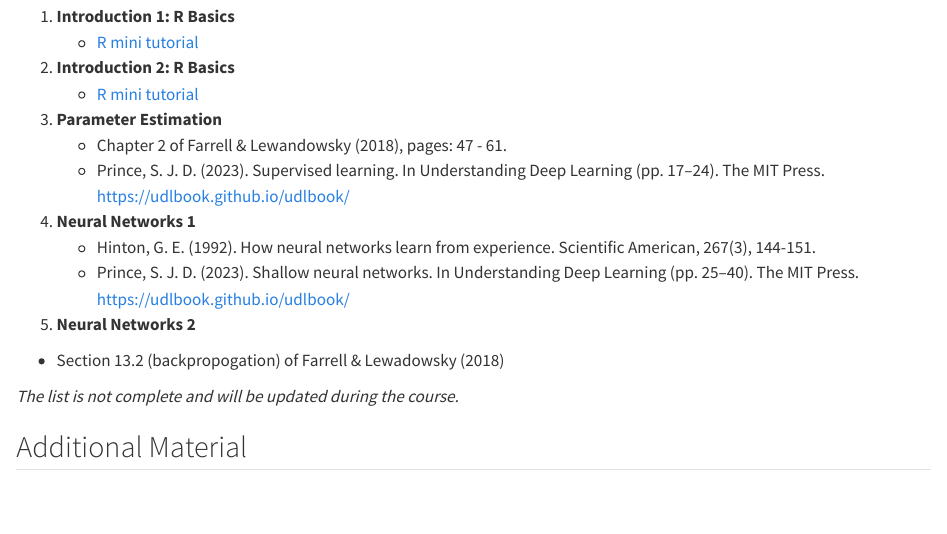
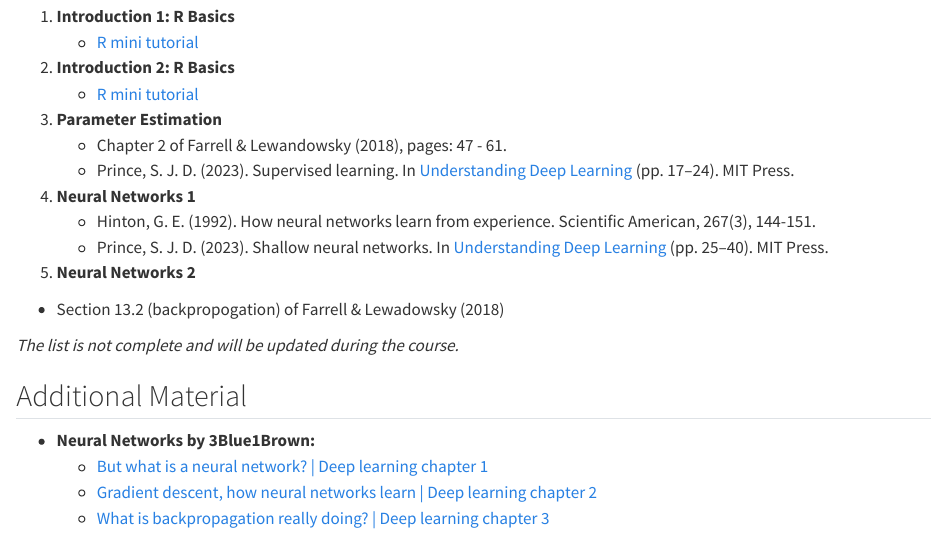
Before and after one commit to lindemann09/block-41p-ds-2026, a Quarto document (manual/materials.qmd): the page in a window 1100 px wide, from 310 px down. Rendered offline with R 4.5, knitr and Pandoc in place of Quarto, with nearby package versions.

Commit message:
fixed links for Prince (2023)

```diff
--- a/manual/materials.qmd
+++ b/manual/materials.qmd
@@ -10,22 +9,24 @@ Please note that some of the references are only accessible from the university
 ## Suggested Readings
 
-1. **Introduction 1: R Basics**
-    * [R mini tutorial](r_basics/index.html)
+1.  **Introduction 1: R Basics**
+    - [R mini tutorial](r_basics/index.html)
+2.  **Introduction 2: R Basics**
+    - [R mini tutorial](r_basics/index.html)
+3.  **Parameter Estimation**
+    - Chapter 2 of Farrell & Lewandowsky (2018), pages: 47 - 61.
+    - Prince, S. J. D. (2023). Supervised learning. In [Understanding Deep Learning](https://udlbook.github.io/udlbook/) (pp. 17–24). MIT Press.
+4.  **Neural Networks 1**
+    - Hinton, G. E. (1992). How neural networks learn from experience. Scientific American, 267(3), 144-151.
+    - Prince, S. J. D. (2023). Shallow neural networks. In [Understanding Deep Learning](https://udlbook.github.io/udlbook/) (pp. 25–40). MIT Press.
+5.  **Neural Networks 2**
 
-2. **Introduction 2: R Basics**
-    * [R mini tutorial](r_basics/index.html)
-
-3. **Parameter Estimation**
-    * Chapter 2 of Farrell & Lewandowsky (2018), pages: 47 - 61.
-    * Prince, S. J. D. (2023). Supervised learning. In Understanding Deep Learning (pp. 17–24). The MIT Press. https://udlbook.github.io/udlbook/
-4. **Neural Networks 1**
-    * Hinton, G. E. (1992). How neural networks learn from experience. Scientific American, 267(3), 144-151.
-    * Prince, S. J. D. (2023). Shallow neural networks. In Understanding Deep Learning (pp. 25–40). The MIT Press. https://udlbook.github.io/udlbook/
-
-5. **Neural Networks 2**
-  * Section 13.2 (backpropogation) of Farrell & Lewadowsky (2018)
+- Section 13.2 (backpropogation) of Farrell & Lewadowsky (2018)
 
 *The list is not complete and will be updated during the course.*
 
+## Additional Material
 
-## Additional Material
+- **Neural Networks by 3Blue1Brown:**
+  - [But what is a neural network? \| Deep learning chapter 1](https://www.youtube.com/watch?v=aircAruvnKk)
+  - [Gradient descent, how neural networks learn \| Deep learning chapter 2](https://www.youtube.com/watch?v=IHZwWFHWa-w)
+  - [What is backpropagation really doing? \| Deep learning chapter 3](https://www.youtube.com/watch?v=Ilg3gGewQ5U)
```
Also changed, not shown: manual/materials.qmd (3 more changed lines).
